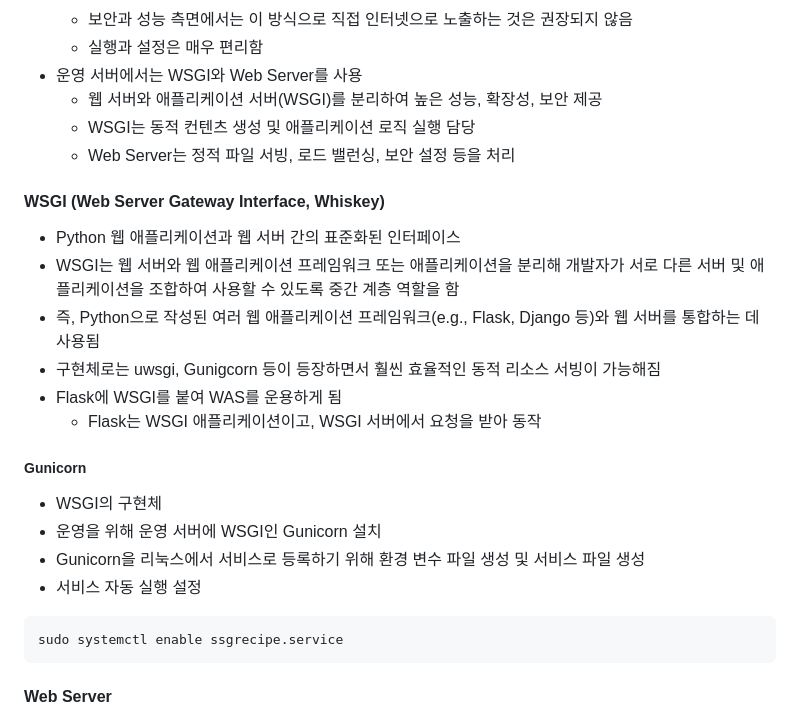
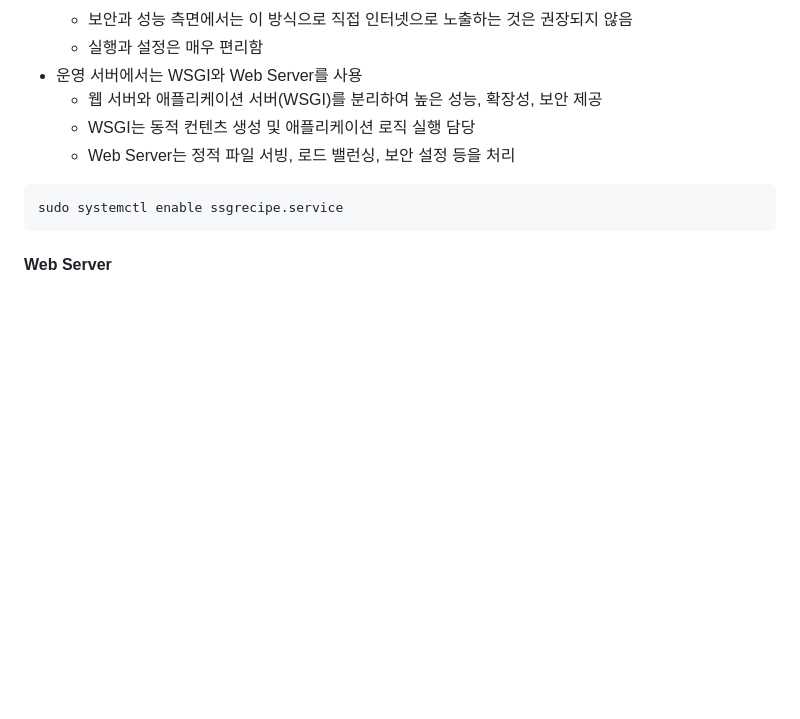
Before and after one commit to seojonghon/ssg_project_Recipe-web, a Markdown page: README.md, the part around one of its changes. GitHub-like rendering; blank space fills up the shorter version.

````diff
--- a/README.md
+++ b/README.md
@@ -530,23 +531,6 @@ git clone https://github.com/seungwonbased/ssg-recipe-project.git
 	- 웹 서버와 애플리케이션 서버(WSGI)를 분리하여 높은 성능, 확장성, 보안 제공
 	- WSGI는 동적 컨텐츠 생성 및 애플리케이션 로직 실행 담당
 	- Web Server는 정적 파일 서빙, 로드 밸런싱, 보안 설정 등을 처리
-
-#### WSGI (Web Server Gateway Interface, Whiskey)
-
-- Python 웹 애플리케이션과 웹 서버 간의 표준화된 인터페이스
-- WSGI는 웹 서버와 웹 애플리케이션 프레임워크 또는 애플리케이션을 분리해 개발자가 서로 다른 서버 및 애플리케이션을 조합하여 사용할 수 있도록 중간 계층 역할을 함
-- 즉, Python으로 작성된 여러 웹 애플리케이션 프레임워크(e.g., Flask, Django 등)와 웹 서버를 통합하는 데 사용됨
-- 구현체로는 uwsgi, Gunigcorn 등이 등장하면서 훨씬 효율적인 동적 리소스 서빙이 가능해짐
-- Flask에 WSGI를 붙여 WAS를 운용하게 됨
-	- Flask는 WSGI 애플리케이션이고, WSGI 서버에서 요청을 받아 동작
-
-##### Gunicorn
-
-- WSGI의 구현체
-- 운영을 위해 운영 서버에 WSGI인 Gunicorn 설치
-- Gunicorn을 리눅스에서 서비스로 등록하기 위해 환경 변수 파일 생성 및 서비스 파일 생성
-- 서비스 자동 실행 설정
-
 ```bash
 sudo systemctl enable ssgrecipe.service
 ```
````
Also changed, not shown: other parts of README.md (+6 -5 lines).
